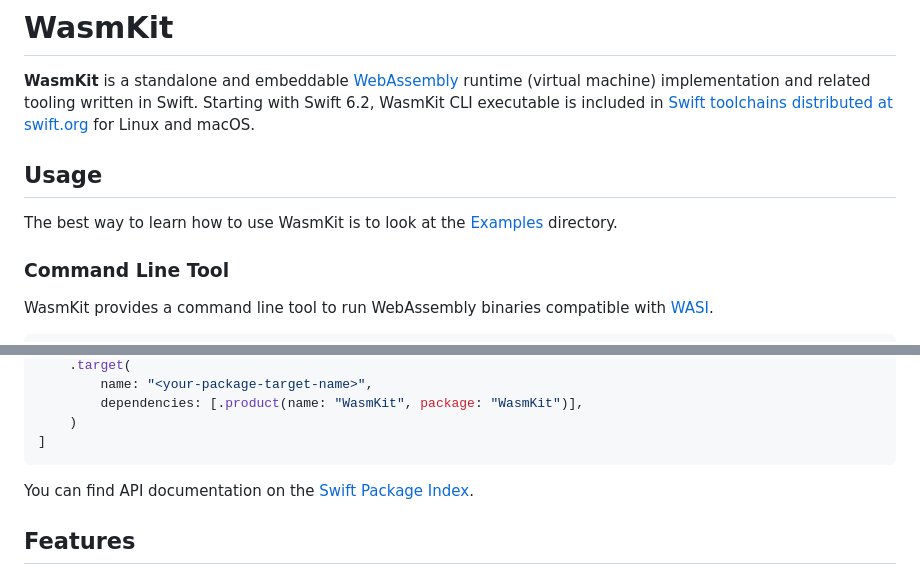
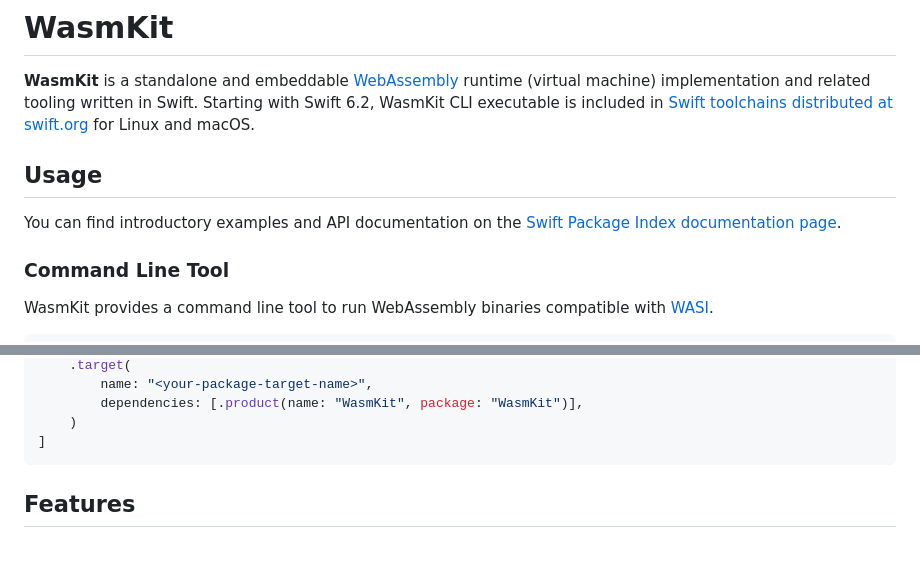
Before and after one commit to swiftwasm/WasmKit, a Markdown page: README.md, 2 parts joined by grey strips. GitHub-like rendering; blank space fills up the shorter version.

Commit message:
Highlight SPI docs in README.md

````diff
--- a/README.md
+++ b/README.md
@@ -3,9 +3,10 @@
 # WasmKit
 
 **WasmKit** is a standalone and embeddable [WebAssembly](https://webassembly.org) runtime (virtual machine) implementation and related tooling written in Swift. Starting with Swift 6.2, WasmKit CLI executable is included in [Swift toolchains distributed at swift.org](https://swift.org/install) for Linux and macOS.
+
 ## Usage
 
-The best way to learn how to use WasmKit is to look at the [Examples](./Examples) directory.
+You can find introductory examples and API documentation on the [Swift Package Index documentation page](https://swiftpackageindex.com/swiftwasm/WasmKit/main/documentation/wasmkit).
 
 ### Command Line Tool
 
@@ -47,8 +48,6 @@ targets: [
     )
 ]
 ```
-
-You can find API documentation on the [Swift Package Index](https://swiftpackageindex.com/swiftwasm/WasmKit/main/documentation/wasmkit).
 
 ## Features
 
````
